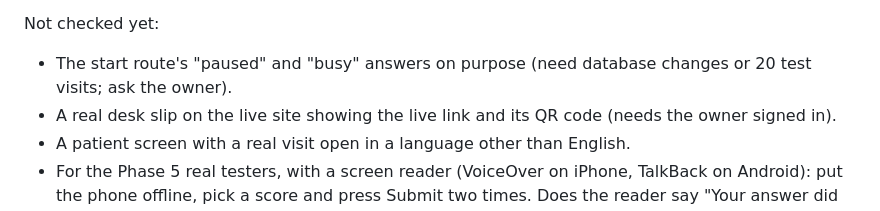
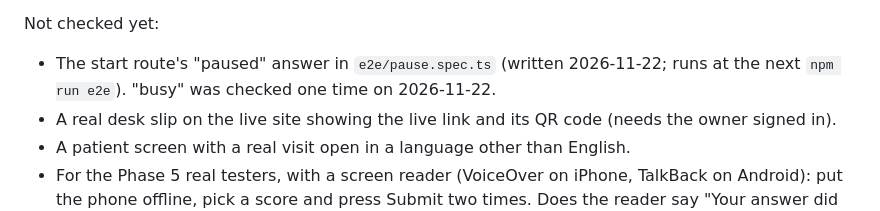
Before and after one commit to mgoldenitz/virtual-er, a Markdown page: docs/progress.md, the part around one of its changes. GitHub-like rendering.

Commit message:
Start route: paused API check in e2e, busy checked once
Co-Authored-By: Claude Opus 5.5 <noreply@anthropic.com>

```diff
--- a/docs/progress.md
+++ b/docs/progress.md
@@ -102,7 +102,7 @@ Waiting on the owner (none block the next steps):
 6. Optional: delete test visit EZRRSQ and the two from the recall-all test, if they are still in the `visits` table.
 
 Not checked yet:
-- The start route's "paused" and "busy" answers on purpose (need database changes or 20 test visits; ask the owner).
+- The start route's "paused" answer in `e2e/pause.spec.ts` (written 2026-11-22; runs at the next `npm run e2e`). "busy" was checked one time on 2026-11-22.
 - A real desk slip on the live site showing the live link and its QR code (needs the owner signed in).
 - A patient screen with a real visit open in a language other than English.
 - For the Phase 5 real testers, with a screen reader (VoiceOver on iPhone, TalkBack on Android): put the phone offline, pick a score and press Submit two times. Does the reader say "Your answer did not save." both times? A fast failure can remove and add the alert in the same frame (point 3 in `handoffs/archive/2026-11-20-gemini-review-survey-fixes.md`).
```
Also changed, not shown: other parts of docs/progress.md (+1 -1 lines), screenshots/2026-11-22-start-busy-390.png (added), 1 other file.
